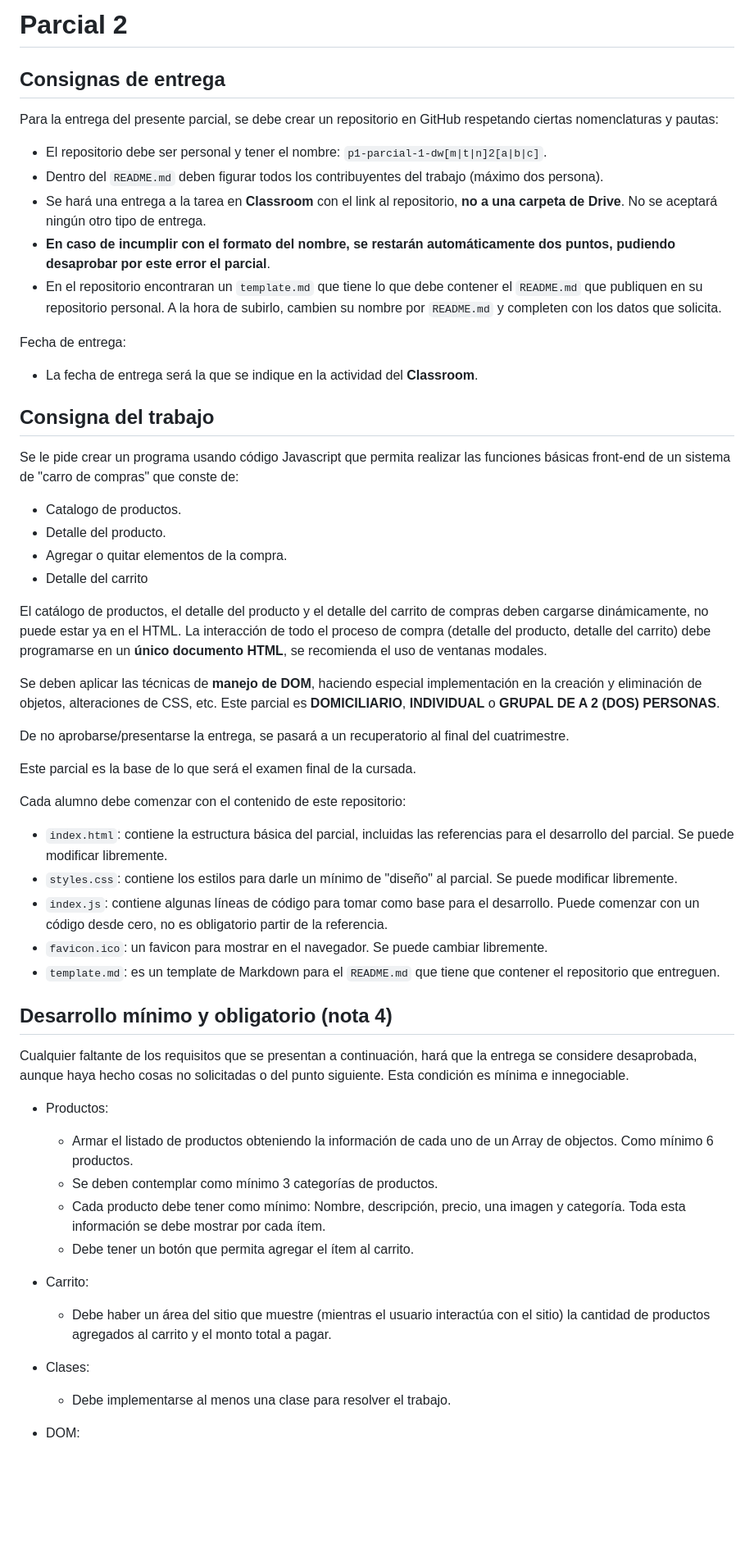
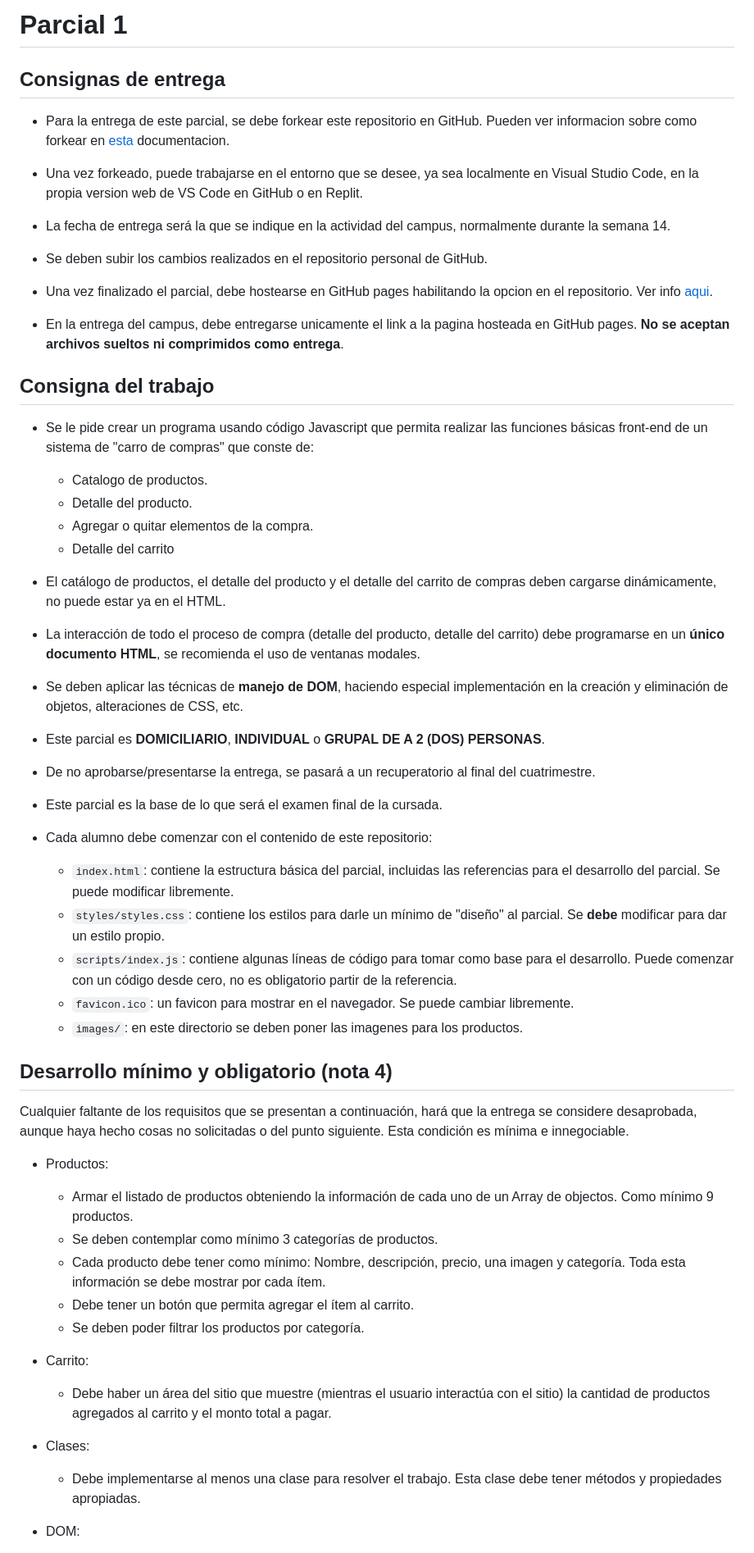
Before and after one commit to sofiapichel/p1-parcial-2, a Markdown page: README.md, the part around the change printed below. Shown: that part at 82% size. GitHub-like rendering; blank space fills up the shorter version.

Commit message:
chore: consignas

```diff
--- a/README.md
+++ b/README.md
@@ -1,59 +1,63 @@
-# Parcial 2
+# Parcial 1
 
 ## Consignas de entrega
 
-Para la entrega del presente parcial, se debe crear un repositorio en GitHub respetando ciertas nomenclaturas y pautas:
+- Para la entrega de este parcial, se debe forkear este repositorio en GitHub. Pueden ver informacion sobre como forkear en [esta](https://docs.github.com/en/pull-requests/collaborating-with-pull-requests/working-with-forks/fork-a-repo) documentacion.
 
-- El repositorio debe ser personal y tener el nombre: `p1-parcial-1-dw[m|t|n]2[a|b|c]`.
-- Dentro del `README.md` deben figurar todos los contribuyentes del trabajo (máximo dos persona).
-- Se hará una entrega a la tarea en **Classroom** con el link al repositorio, **no a una carpeta de Drive**. No se aceptará ningún otro tipo de entrega.
-- **En caso de incumplir con el formato del nombre, se restarán automáticamente dos puntos, pudiendo desaprobar por este error el parcial**.
-- En el repositorio encontraran un `template.md` que tiene lo que debe contener el `README.md` que publiquen en su repositorio personal. A la hora de subirlo, cambien su nombre por `README.md` y completen con los datos que solicita.
+- Una vez forkeado, puede trabajarse en el entorno que se desee, ya sea localmente en Visual Studio Code, en la propia version web de VS Code en GitHub o en Replit.
 
-Fecha de entrega:
-- La fecha de entrega será la que se indique en la actividad del **Classroom**.
+- La fecha de entrega será la que se indique en la actividad del campus, normalmente durante la semana 14.
+
+- Se deben subir los cambios realizados en el repositorio personal de GitHub.
+
+- Una vez finalizado el parcial, debe hostearse en GitHub pages habilitando la opcion en el repositorio. Ver info [aqui](https://pages.github.com/?(null)&utm_term=&utm_campaign=&utm_source=adwords&utm_medium=ppc&hsa_acc=7856301356&hsa_cam=20148126406&hsa_grp=&hsa_ad=&hsa_src=x&hsa_tgt=&hsa_kw=&hsa_mt=&hsa_net=adwords&hsa_ver=3&gad_source=1&gclid=Cj0KCQjw_-GxBhC1ARIsADGgDjur6Hd6-PqkqbkymCURxu2ytEboIumdQUzAss0WHkzGmjFVhQJTPT4aAu5hEALw_wcB).
+
+- En la entrega del campus, debe entregarse unicamente el link a la pagina hosteada en GitHub pages. **No se aceptan archivos sueltos ni comprimidos como entrega**.
 
 ## Consigna del trabajo
 
-Se le pide crear un programa usando código Javascript que permita realizar las funciones básicas front-end de un sistema de "carro de compras" que conste de:
+- Se le pide crear un programa usando código Javascript que permita realizar las funciones básicas front-end de un sistema de "carro de compras" que conste de:
 
-- Catalogo de productos.
-- Detalle del producto.
-- Agregar o quitar elementos de la compra.
-- Detalle del carrito
+    - Catalogo de productos.
+    - Detalle del producto.
+    - Agregar o quitar elementos de la compra.
+    - Detalle del carrito
 
-El catálogo de productos, el detalle del producto y el detalle del carrito de compras deben cargarse dinámicamente, no puede estar ya en el HTML.
-La interacción de todo el proceso de compra (detalle del producto, detalle del carrito) debe programarse en un **único documento HTML**, se recomienda el uso de ventanas modales.
+- El catálogo de productos, el detalle del producto y el detalle del carrito de compras deben cargarse dinámicamente, no puede estar ya en el HTML.
 
-Se deben aplicar las técnicas de **manejo de DOM**, haciendo especial implementación en la creación y eliminación de objetos, alteraciones de CSS, etc.
-Este parcial es **DOMICILIARIO**, **INDIVIDUAL** o **GRUPAL DE A 2 (DOS) PERSONAS**.
+- La interacción de todo el proceso de compra (detalle del producto, detalle del carrito) debe programarse en un **único documento HTML**, se recomienda el uso de ventanas modales.
 
-De no aprobarse/presentarse la entrega, se pasará a un recuperatorio al final del cuatrimestre.
+- Se deben aplicar las técnicas de **manejo de DOM**, haciendo especial implementación en la creación y eliminación de objetos, alteraciones de CSS, etc.
 
-Este parcial es la base de lo que será el examen final de la cursada.
+- Este parcial es **DOMICILIARIO**, **INDIVIDUAL** o **GRUPAL DE A 2 (DOS) PERSONAS**.
 
-Cada alumno debe comenzar con el contenido de este repositorio:
+- De no aprobarse/presentarse la entrega, se pasará a un recuperatorio al final del cuatrimestre.
 
-- `index.html`: contiene la estructura básica del parcial, incluidas las referencias para el desarrollo del parcial. Se puede modificar libremente.
-- `styles.css`: contiene los estilos para darle un mínimo de "diseño" al parcial. Se puede modificar libremente.
-- `index.js`: contiene algunas líneas de código para tomar como base para el desarrollo. Puede comenzar con un código desde cero, no es obligatorio partir de la referencia.
-- `favicon.ico`: un favicon para mostrar en el navegador. Se puede cambiar libremente.
-- `template.md`: es un template de Markdown para el `README.md` que tiene que contener el repositorio que entreguen.
+- Este parcial es la base de lo que será el examen final de la cursada.
+
+- Cada alumno debe comenzar con el contenido de este repositorio:
+
+    - `index.html`: contiene la estructura básica del parcial, incluidas las referencias para el desarrollo del parcial. Se puede modificar libremente.
+    - `styles/styles.css`: contiene los estilos para darle un mínimo de "diseño" al parcial. Se **debe** modificar para dar un estilo propio.
+    - `scripts/index.js`: contiene algunas líneas de código para tomar como base para el desarrollo. Puede comenzar con un código desde cero, no es obligatorio partir de la referencia.
+    - `favicon.ico`: un favicon para mostrar en el navegador. Se puede cambiar libremente.
+    - `images/`: en este directorio se deben poner las imagenes para los productos.
 
 ## Desarrollo mínimo y obligatorio (nota 4)
 
 Cualquier faltante de los requisitos que se presentan a continuación, hará que la entrega se considere desaprobada, aunque haya hecho cosas no solicitadas o del punto siguiente. Esta condición es mínima e innegociable.
 
 - Productos:
-  - Armar el listado de productos obteniendo la información de cada uno de un Array de objectos. Como mínimo 6 productos.
-  - Se deben contemplar como mínimo 3 categorías de productos.
-  - Cada producto debe tener como mínimo: Nombre, descripción, precio, una imagen y categoría. Toda esta información se debe mostrar por cada ítem.
-  - Debe tener un botón que permita agregar el ítem al carrito.
+    - Armar el listado de productos obteniendo la información de cada uno de un Array de objectos. Como mínimo 9 productos.
+    - Se deben contemplar como mínimo 3 categorías de productos.
+    - Cada producto debe tener como mínimo: Nombre, descripción, precio, una imagen y categoría. Toda esta información se debe mostrar por cada ítem.
+    - Debe tener un botón que permita agregar el ítem al carrito.
+    - Se deben poder filtrar los productos por categoría.
 
 - Carrito:
-  - Debe haber un área del sitio que muestre (mientras el usuario interactúa con el sitio) la cantidad de productos agregados al carrito y el monto total a pagar.
+    - Debe haber un área del sitio que muestre (mientras el usuario interactúa con el sitio) la cantidad de productos agregados al carrito y el monto total a pagar.
 
 - Clases:
-  - Debe implementarse al menos una clase para resolver el trabajo.
+    - Debe implementarse al menos una clase para resolver el trabajo. Esta clase debe tener métodos y propiedades apropiadas.
 
 - DOM:
```
Also changed, not shown: other parts of README.md (+11 -10 lines).
